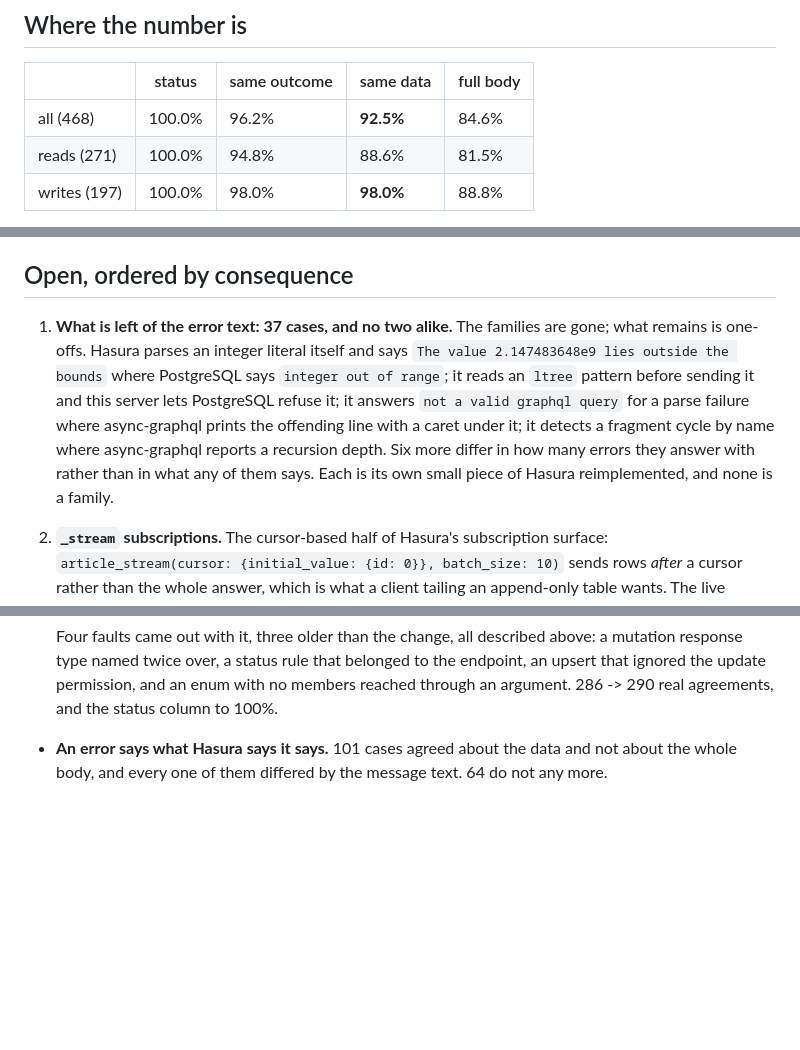
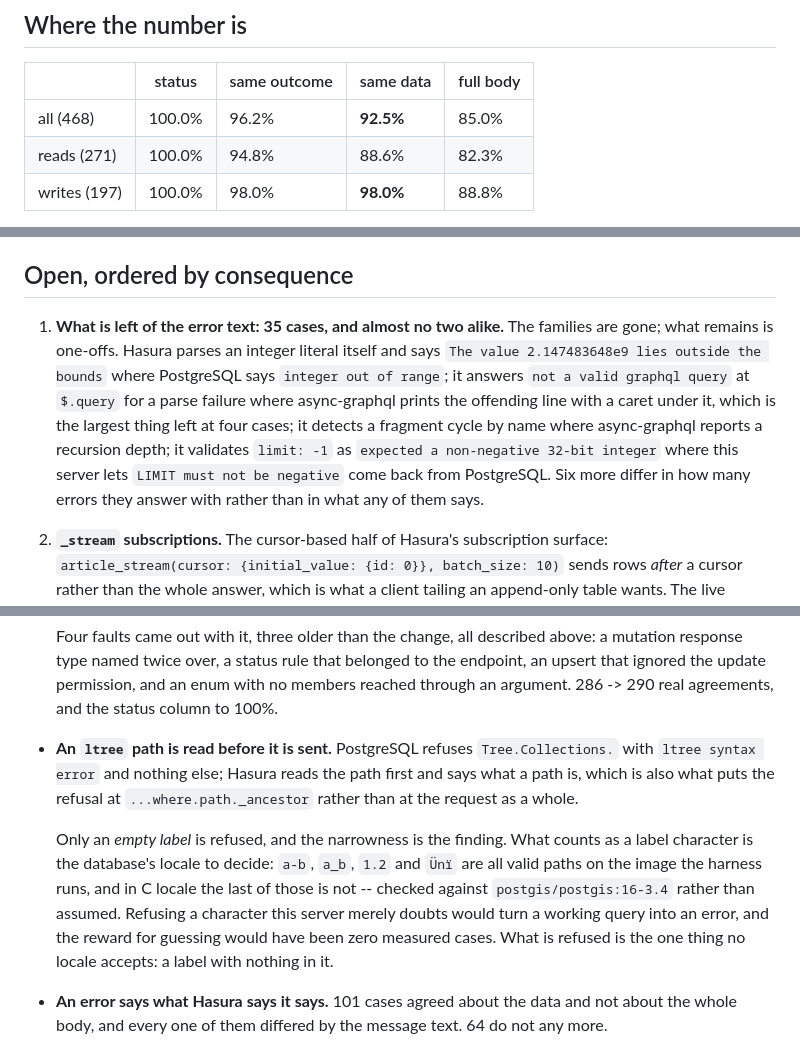
Before and after one commit to postrust/postrust, a Markdown page: scripts/hasura-conformance/FINDINGS.md, 3 parts joined by grey strips. Rendered like a GitHub page; blank space fills up the shorter version.

Commit message:
docs: run 57, and an ltree path is read before it is sent
398/468 agree on the whole body. 35 cases are left in the gap between the
third column and the fourth, and the largest thing among them is four
parse failures.

```diff
--- a/scripts/hasura-conformance/FINDINGS.md
+++ b/scripts/hasura-conformance/FINDINGS.md
@@ -8,8 +8,8 @@ harness itself, divergences kept on purpose, and the gaps still open.
 
 | | status | same outcome | same data | full body |
 |---|---|---|---|---|
-| all (468) | 100.0% | 96.2% | **92.5%** | 84.6% |
-| reads (271) | 100.0% | 94.8% | 88.6% | 81.5% |
+| all (468) | 100.0% | 96.2% | **92.5%** | 85.0% |
+| reads (271) | 100.0% | 94.8% | 88.6% | 82.3% |
 | writes (197) | 100.0% | 98.0% | **98.0%** | 88.8% |
 
 Of the 433 cases the third column counts, **304 agree about data and 129 agree
@@ -278,16 +278,17 @@ wrong one.
 
 ## Open, ordered by consequence
 
-1. **What is left of the error text: 37 cases, and no two alike.** The
+1. **What is left of the error text: 35 cases, and almost no two alike.** The
    families are gone; what remains is one-offs. Hasura parses an integer
    literal itself and says `The value 2.147483648e9 lies outside the bounds`
-   where PostgreSQL says `integer out of range`; it reads an `ltree` pattern
-   before sending it and this server lets PostgreSQL refuse it; it answers
-   `not a valid graphql query` for a parse failure where async-graphql prints
-   the offending line with a caret under it; it detects a fragment cycle by
-   name where async-graphql reports a recursion depth. Six more differ in how
-   many errors they answer with rather than in what any of them says. Each is
-   its own small piece of Hasura reimplemented, and none is a family.
+   where PostgreSQL says `integer out of range`; it answers `not a valid
+   graphql query` at `$.query` for a parse failure where async-graphql prints
+   the offending line with a caret under it, which is the largest thing left
+   at four cases; it detects a fragment cycle by name where async-graphql
+   reports a recursion depth; it validates `limit: -1` as `expected a
+   non-negative 32-bit integer` where this server lets `LIMIT must not be
+   negative` come back from PostgreSQL. Six more differ in how many errors
+   they answer with rather than in what any of them says.
 
 2. **`_stream` subscriptions.** The cursor-based half of Hasura's subscription
    surface: `article_stream(cursor: {initial_value: {id: 0}}, batch_size: 10)`
@@ -427,6 +428,20 @@ wrong one.
   with no members reached through an argument. 286 -> 290 real agreements, and
   the status column to 100%.
 
+
+- **An `ltree` path is read before it is sent.** PostgreSQL refuses
+  `Tree.Collections.` with `ltree syntax error` and nothing else; Hasura reads
+  the path first and says what a path is, which is also what puts the refusal
+  at `...where.path._ancestor` rather than at the request as a whole.
+
+  Only an *empty label* is refused, and the narrowness is the finding. What
+  counts as a label character is the database's locale to decide: `a-b`,
+  `a_b`, `1.2` and `Ünï` are all valid paths on the image the harness runs,
+  and in C locale the last of those is not -- checked against
+  `postgis/postgis:16-3.4` rather than assumed. Refusing a character this
+  server merely doubts would turn a working query into an error, and the
+  reward for guessing would have been zero measured cases. What is refused is
+  the one thing no locale accepts: a label with nothing in it.
 
 - **An error says what Hasura says it says.** 101 cases agreed about the data
   and not about the whole body, and every one of them differed by the message
```
Also changed, not shown: other parts of scripts/hasura-conformance/FINDINGS.md (+2 -2 lines).
